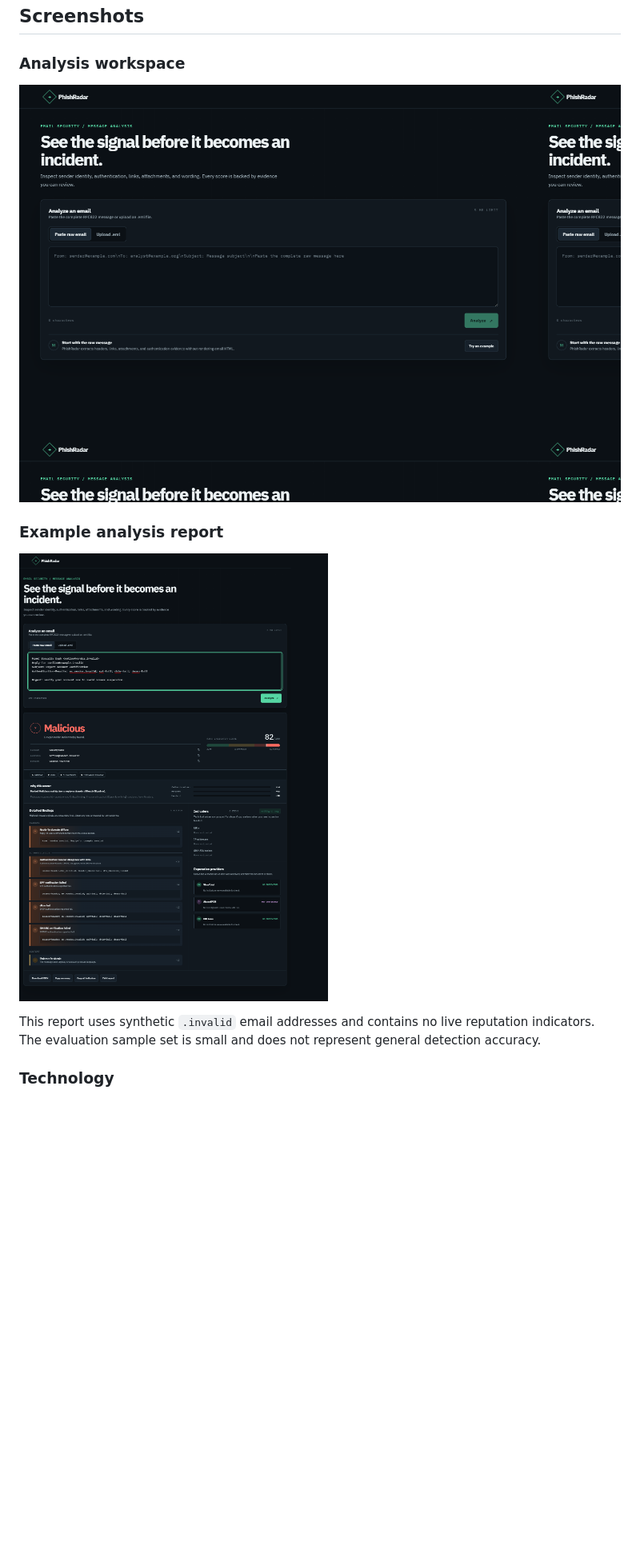
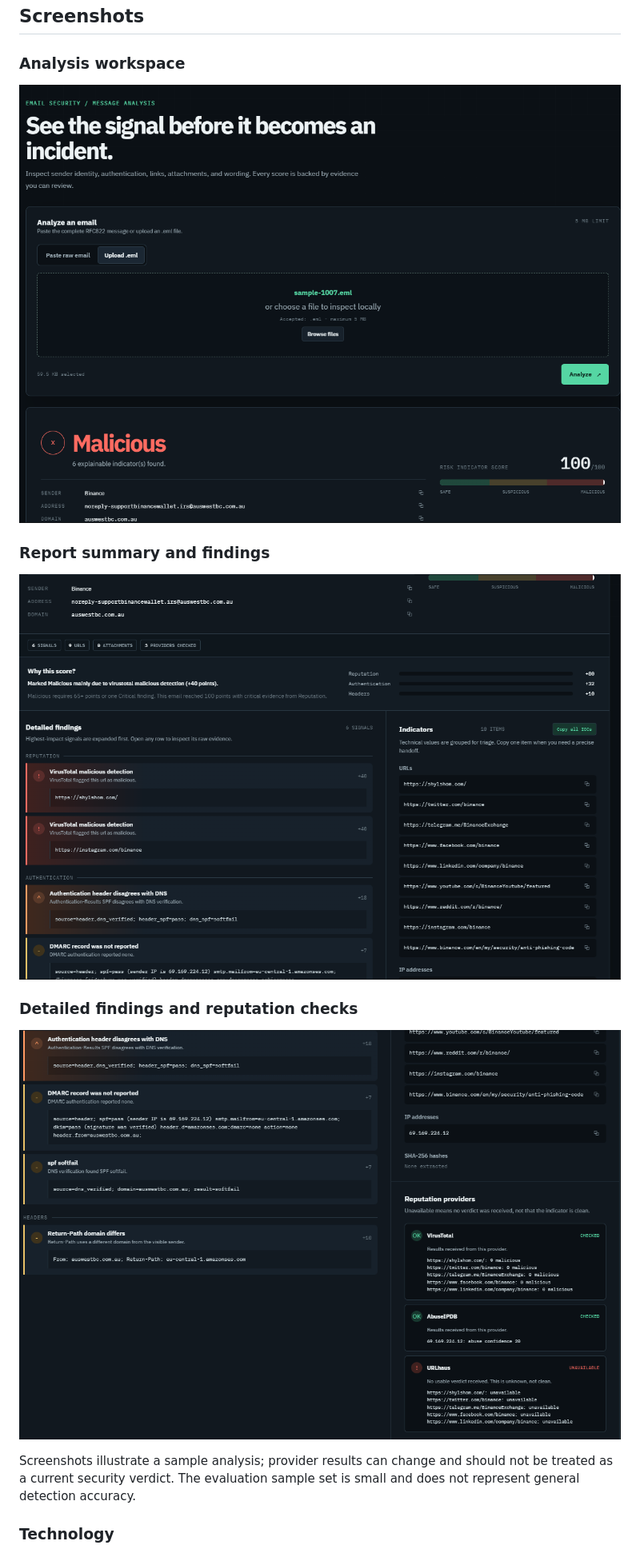
Before and after one commit to mohammedsalman99/PhishRadar, a Markdown page: README.md, the part around the change. Shown at 80% size. GitHub-like rendering; pictures changed too: docs/screenshots/analysis-details.png (added), docs/screenshots/analysis-report.png, docs/screenshots/dashboard.png; blank space fills up the shorter version.

Commit message:
Replace README screenshots with user captures

```diff
--- a/README.md
+++ b/README.md
@@ -27,11 +27,15 @@ PhishRadar is designed for security analysts and anyone who needs to triage a su
 
 ![PhishRadar email analysis workspace](docs/screenshots/dashboard.png)
 
-### Example analysis report
+### Report summary and findings
 
 ![PhishRadar report showing a suspicious-email analysis](docs/screenshots/analysis-report.png)
 
-This report uses synthetic `.invalid` email addresses and contains no live reputation indicators. The evaluation sample set is small and does not represent general detection accuracy.
+### Detailed findings and reputation checks
+
+![PhishRadar detailed findings, indicators, and provider results](docs/screenshots/analysis-details.png)
+
+Screenshots illustrate a sample analysis; provider results can change and should not be treated as a current security verdict. The evaluation sample set is small and does not represent general detection accuracy.
 
 ### Technology
 
```
